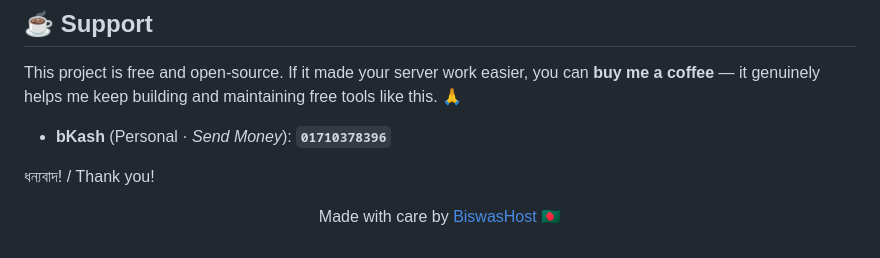
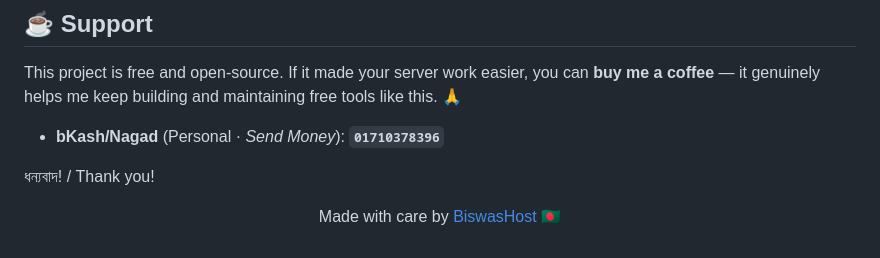
Before and after one commit to wpexpertinbd/BHTerminal, a Markdown page: README.md, the part around the change. Rendered like a GitHub page.

Commit message:
README: add Nagad to the donation line (bKash/Nagad)

```diff
--- a/README.md
+++ b/README.md
@@ -76,7 +76,7 @@ This project is free and open-source. If it made your server work easier, you ca
 **buy me a coffee** — it genuinely helps me keep building and maintaining free
 tools like this. 🙏
 
-- **bKash** (Personal · *Send Money*): **`01710378396`**
+- **bKash/Nagad** (Personal · *Send Money*): **`01710378396`**
 
 ধন্যবাদ! / Thank you!
 
```
